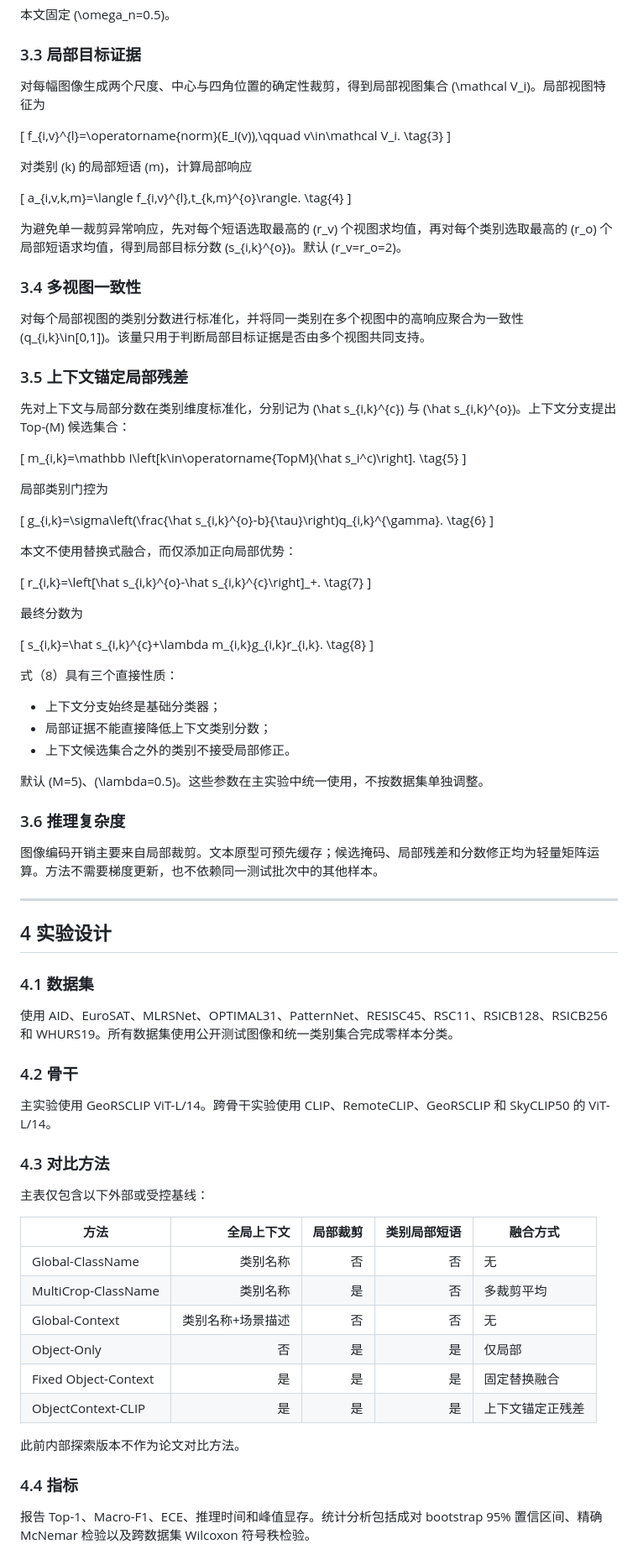
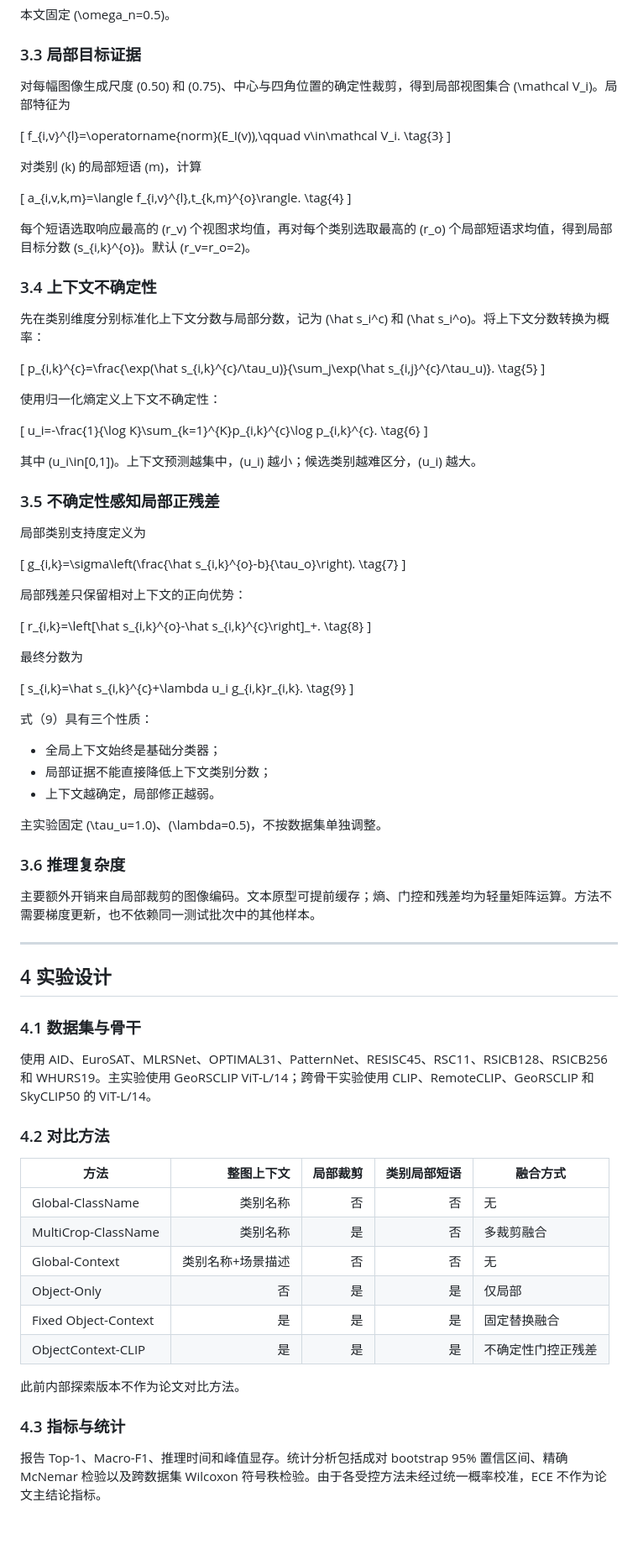
Before and after one commit to 1781988/RAP-TransCLIP, a Markdown page: paper/ObjectContext_CLIP_Chinese_Draft.md, the part around one of its changes. Shown at 84% size. GitHub-like rendering; blank space fills up the shorter version.

```diff
--- a/paper/ObjectContext_CLIP_Chinese_Draft.md
+++ b/paper/ObjectContext_CLIP_Chinese_Draft.md
@@ -79,96 +80,97 @@ s_{i,k}^{c}=\omega_n\langle f_i^g,t_k^n\rangle+(1-\omega_n)\langle f_i^g,t_k^c\r
 
 ### 3.3 局部目标证据
 
-对每幅图像生成两个尺度、中心与四角位置的确定性裁剪，得到局部视图集合 \(\mathcal V_i\)。局部视图特征为
+对每幅图像生成尺度 \(0.50\) 和 \(0.75\)、中心与四角位置的确定性裁剪，得到局部视图集合 \(\mathcal V_i\)。局部特征为
 
 \[
 f_{i,v}^{l}=\operatorname{norm}(E_I(v)),\qquad v\in\mathcal V_i.
 \tag{3}
 \]
 
-对类别 \(k\) 的局部短语 \(m\)，计算局部响应
+对类别 \(k\) 的局部短语 \(m\)，计算
 
 \[
 a_{i,v,k,m}=\langle f_{i,v}^{l},t_{k,m}^{o}\rangle.
 \tag{4}
 \]
 
-为避免单一裁剪异常响应，先对每个短语选取最高的 \(r_v\) 个视图求均值，再对每个类别选取最高的 \(r_o\) 个局部短语求均值，得到局部目标分数 \(s_{i,k}^{o}\)。默认 \(r_v=r_o=2\)。
+每个短语选取响应最高的 \(r_v\) 个视图求均值，再对每个类别选取最高的 \(r_o\) 个局部短语求均值，得到局部目标分数 \(s_{i,k}^{o}\)。默认 \(r_v=r_o=2\)。
 
-### 3.4 多视图一致性
+### 3.4 上下文不确定性
 
-对每个局部视图的类别分数进行标准化，并将同一类别在多个视图中的高响应聚合为一致性 \(q_{i,k}\in[0,1]\)。该量只用于判断局部目标证据是否由多个视图共同支持。
-
-### 3.5 上下文锚定局部残差
-
-先对上下文与局部分数在类别维度标准化，分别记为 \(\hat s_{i,k}^{c}\) 与 \(\hat s_{i,k}^{o}\)。上下文分支提出 Top-\(M\) 候选集合：
+先在类别维度分别标准化上下文分数与局部分数，记为 \(\hat s_i^c\) 和 \(\hat s_i^o\)。将上下文分数转换为概率：
 
 \[
-m_{i,k}=\mathbb I\left[k\in\operatorname{TopM}(\hat s_i^c)\right].
+p_{i,k}^{c}=\frac{\exp(\hat s_{i,k}^{c}/\tau_u)}{\sum_j\exp(\hat s_{i,j}^{c}/\tau_u)}.
 \tag{5}
 \]
 
-局部类别门控为
+使用归一化熵定义上下文不确定性：
 
 \[
-g_{i,k}=\sigma\left(\frac{\hat s_{i,k}^{o}-b}{\tau}\right)q_{i,k}^{\gamma}.
+u_i=-\frac{1}{\log K}\sum_{k=1}^{K}p_{i,k}^{c}\log p_{i,k}^{c}.
 \tag{6}
 \]
 
-本文不使用替换式融合，而仅添加正向局部优势：
+其中 \(u_i\in[0,1]\)。上下文预测越集中，\(u_i\) 越小；候选类别越难区分，\(u_i\) 越大。
+
+### 3.5 不确定性感知局部正残差
+
+局部类别支持度定义为
+
+\[
+g_{i,k}=\sigma\left(\frac{\hat s_{i,k}^{o}-b}{\tau_o}\right).
+\tag{7}
+\]
+
+局部残差只保留相对上下文的正向优势：
 
 \[
 r_{i,k}=\left[\hat s_{i,k}^{o}-\hat s_{i,k}^{c}\right]_+.
-\tag{7}
+\tag{8}
 \]
 
 最终分数为
 
 \[
-s_{i,k}=\hat s_{i,k}^{c}+\lambda m_{i,k}g_{i,k}r_{i,k}.
-\tag{8}
+s_{i,k}=\hat s_{i,k}^{c}+\lambda u_i g_{i,k}r_{i,k}.
+\tag{9}
 \]
 
-式（8）具有三个直接性质：
+式（9）具有三个性质：
 
-- 上下文分支始终是基础分类器；
+- 全局上下文始终是基础分类器；
 - 局部证据不能直接降低上下文类别分数；
-- 上下文候选集合之外的类别不接受局部修正。
+- 上下文越确定，局部修正越弱。
 
-默认 \(M=5\)、\(\lambda=0.5\)。这些参数在主实验中统一使用，不按数据集单独调整。
+主实验固定 \(\tau_u=1.0\)、\(\lambda=0.5\)，不按数据集单独调整。
 
 ### 3.6 推理复杂度
 
-图像编码开销主要来自局部裁剪。文本原型可预先缓存；候选掩码、局部残差和分数修正均为轻量矩阵运算。方法不需要梯度更新，也不依赖同一测试批次中的其他样本。
+主要额外开销来自局部裁剪的图像编码。文本原型可提前缓存；熵、门控和残差均为轻量矩阵运算。方法不需要梯度更新，也不依赖同一测试批次中的其他样本。
 
 ---
 
 ## 4 实验设计
 
-### 4.1 数据集
+### 4.1 数据集与骨干
 
-使用 AID、EuroSAT、MLRSNet、OPTIMAL31、PatternNet、RESISC45、RSC11、RSICB128、RSICB256 和 WHURS19。所有数据集使用公开测试图像和统一类别集合完成零样本分类。
+使用 AID、EuroSAT、MLRSNet、OPTIMAL31、PatternNet、RESISC45、RSC11、RSICB128、RSICB256 和 WHURS19。主实验使用 GeoRSCLIP ViT-L/14；跨骨干实验使用 CLIP、RemoteCLIP、GeoRSCLIP 和 SkyCLIP50 的 ViT-L/14。
 
-### 4.2 骨干
+### 4.2 对比方法
 
-主实验使用 GeoRSCLIP ViT-L/14。跨骨干实验使用 CLIP、RemoteCLIP、GeoRSCLIP 和 SkyCLIP50 的 ViT-L/14。
-
-### 4.3 对比方法
-
-主表仅包含以下外部或受控基线：
-
-| 方法 | 全局上下文 | 局部裁剪 | 类别局部短语 | 融合方式 |
+| 方法 | 整图上下文 | 局部裁剪 | 类别局部短语 | 融合方式 |
 |---|---:|---:|---:|---|
 | Global-ClassName | 类别名称 | 否 | 否 | 无 |
-| MultiCrop-ClassName | 类别名称 | 是 | 否 | 多裁剪平均 |
+| MultiCrop-ClassName | 类别名称 | 是 | 否 | 多裁剪融合 |
 | Global-Context | 类别名称+场景描述 | 否 | 否 | 无 |
 | Object-Only | 否 | 是 | 是 | 仅局部 |
 | Fixed Object-Context | 是 | 是 | 是 | 固定替换融合 |
-| ObjectContext-CLIP | 是 | 是 | 是 | 上下文锚定正残差 |
+| ObjectContext-CLIP | 是 | 是 | 是 | 不确定性门控正残差 |
 
 此前内部探索版本不作为论文对比方法。
 
-### 4.4 指标
+### 4.3 指标与统计
 
-报告 Top-1、Macro-F1、ECE、推理时间和峰值显存。统计分析包括成对 bootstrap 95% 置信区间、精确 McNemar 检验以及跨数据集 Wilcoxon 符号秩检验。
+报告 Top-1、Macro-F1、推理时间和峰值显存。统计分析包括成对 bootstrap 95% 置信区间、精确 McNemar 检验以及跨数据集 Wilcoxon 符号秩检验。由于各受控方法未经过统一概率校准，ECE 不作为论文主结论指标。
 
```
Also changed, not shown: other parts of paper/ObjectContext_CLIP_Chinese_Draft.md (+43 -59 lines).
